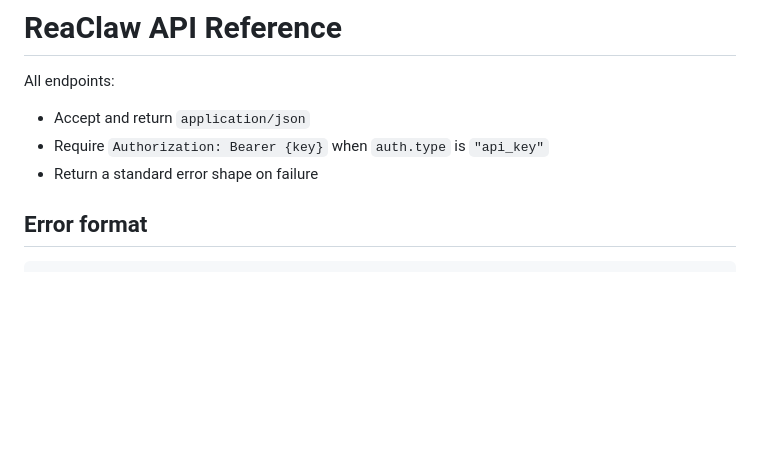
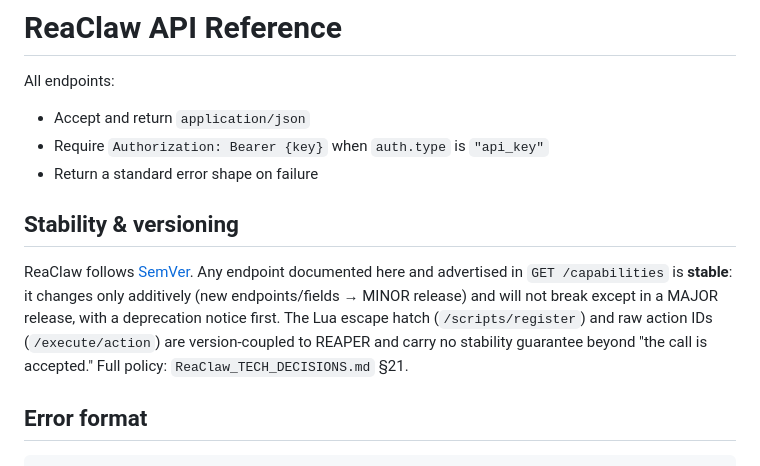
Before and after one commit to braveness23/reaclaw, a Markdown page: docs/API.md, the part around the change. Rendered like a GitHub page; blank space fills up the shorter version.

```diff
--- a/docs/API.md
+++ b/docs/API.md
@@ -4,6 +4,15 @@ All endpoints:
 - Accept and return `application/json`
 - Require `Authorization: Bearer {key}` when `auth.type` is `"api_key"`
 - Return a standard error shape on failure
+
+## Stability & versioning
+
+ReaClaw follows [SemVer](https://semver.org/). Any endpoint documented here and advertised in
+`GET /capabilities` is **stable**: it changes only additively (new endpoints/fields → MINOR
+release) and will not break except in a MAJOR release, with a deprecation notice first. The Lua
+escape hatch (`/scripts/register`) and raw action IDs (`/execute/action`) are version-coupled to
+REAPER and carry no stability guarantee beyond "the call is accepted." Full policy:
+`ReaClaw_TECH_DECISIONS.md` §21.
 
 ## Error format
 
```
Also changed, not shown: CHANGELOG.md (+5 -0 lines), ReaClaw_TECH_DECISIONS.md (+64 -0 lines).
